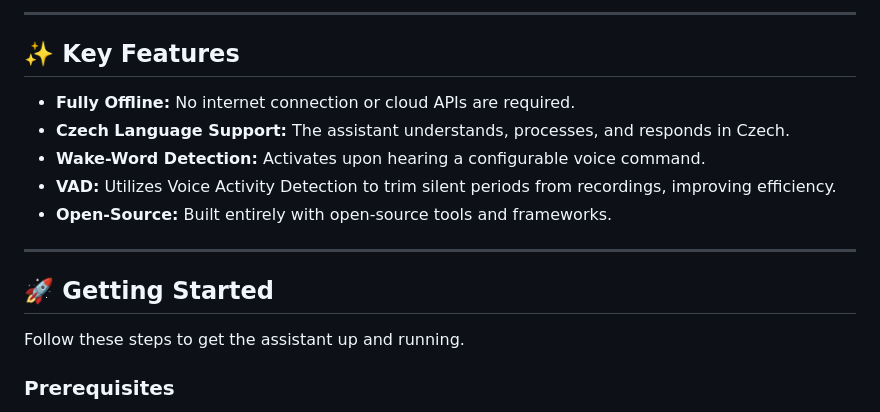
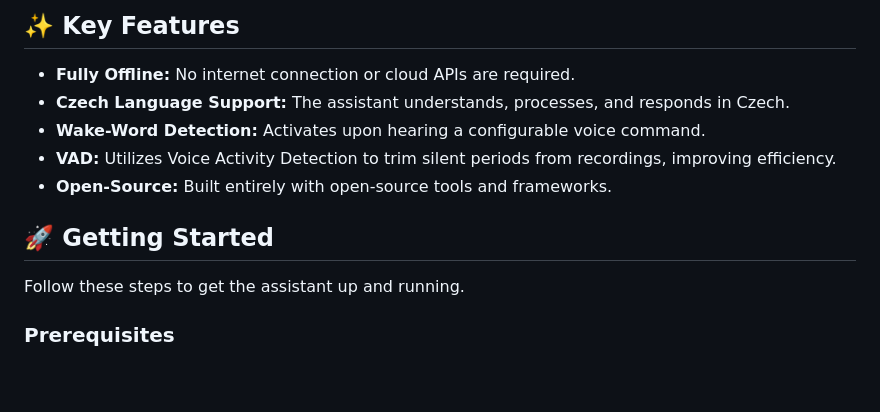
Before and after one commit to Polygonbeater/ai-assistant-voice-cs, a Markdown page: readme.md, the part around the change printed below. Drawn GitHub-style; blank space fills up the shorter version.

```diff
--- a/readme.md
+++ b/readme.md
@@ -11,19 +11,15 @@ The assistant leverages the following technologies and models:
 
----
+## **✨ Key Features**
 
-## ✨ Key Features
+* **Fully Offline:** No internet connection or cloud APIs are required.
+* **Czech Language Support:** The assistant understands, processes, and responds in Czech.
+* **Wake-Word Detection:** Activates upon hearing a configurable voice command.
+* **VAD:** Utilizes Voice Activity Detection to trim silent periods from recordings, improving efficiency.
+* **Open-Source:** Built entirely with open-source tools and frameworks.
 
--   **Fully Offline:** No internet connection or cloud APIs are required.
--   **Czech Language Support:** The assistant understands, processes, and responds in Czech.
--   **Wake-Word Detection:** Activates upon hearing a configurable voice command.
--   **VAD:** Utilizes Voice Activity Detection to trim silent periods from recordings, improving efficiency.
--   **Open-Source:** Built entirely with open-source tools and frameworks.
-
----
-
-## 🚀 Getting Started
+## **🚀 Getting Started**
 
 Follow these steps to get the assistant up and running.
 
-### Prerequisites
+### **Prerequisites**
 
```
Also changed, not shown: other parts of readme.md (+94 -56 lines).
